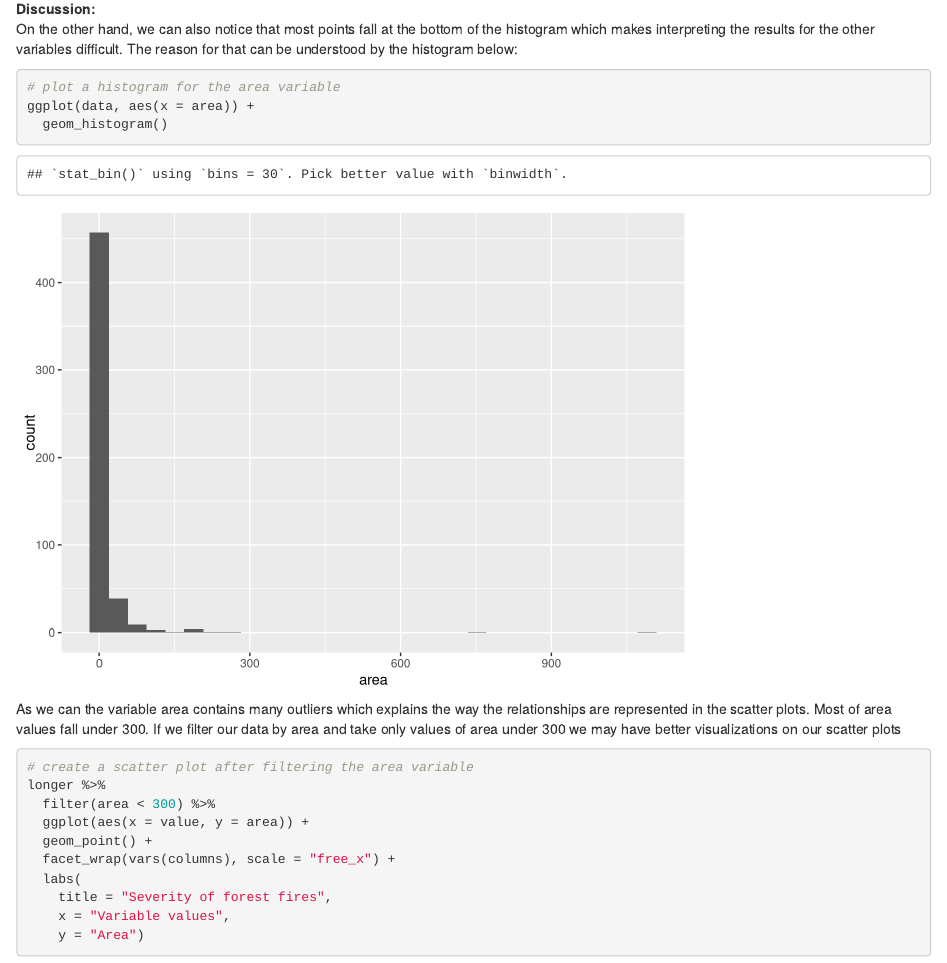
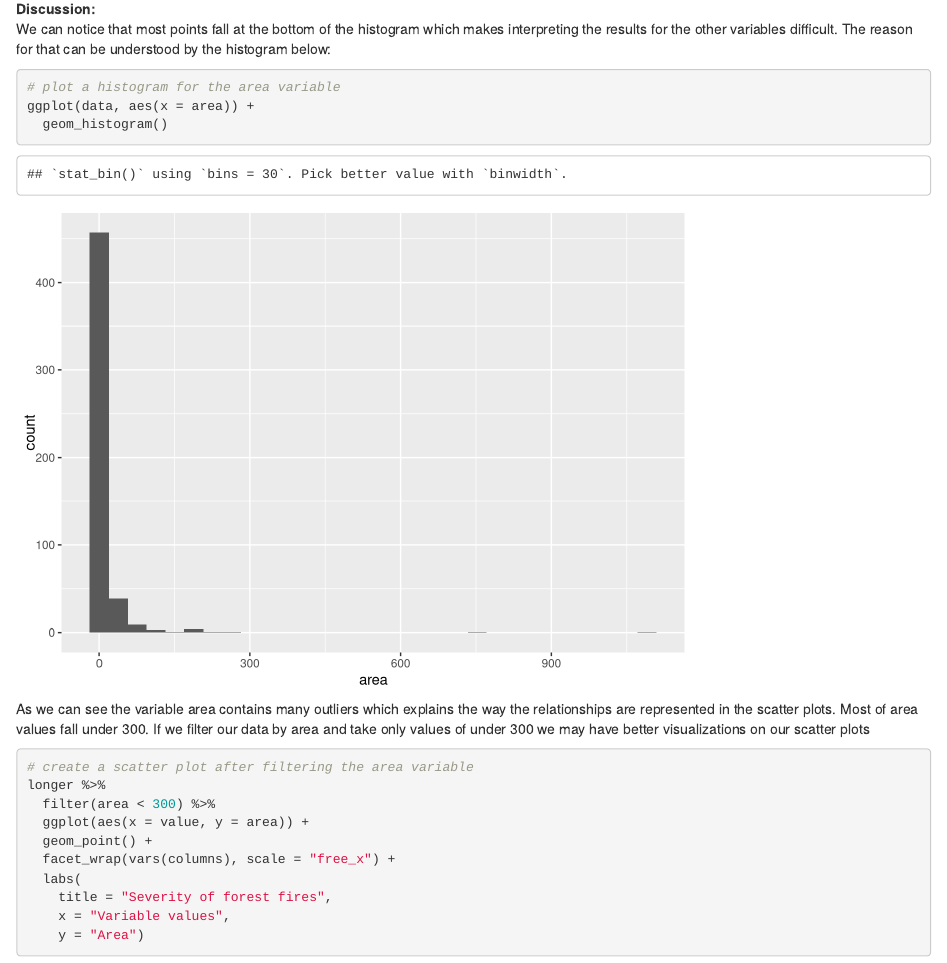
Before and after one commit to sofianeikkour/Analyzing-Forest-Fire-Data, an R Markdown document (Analyzing Forest Fire Data.Rmd): the page in a window 1100 px wide, from 7740 px down. Rendered offline with R 4.5, knitr and Pandoc, with nearby package versions.

Commit message:
Add files via upload

````diff
--- a/Analyzing Forest Fire Data.Rmd
+++ b/Analyzing Forest Fire Data.Rmd
@@ -194,14 +194,14 @@
 ```
 
 **Discussion:**
-On the other hand, we can also notice that most points fall at the bottom of the histogram which makes interpreting the results for the other variables difficult. The reason for that can be understood by the histogram below:
+We can notice that most points fall at the bottom of the histogram which makes interpreting the results for the other variables difficult. The reason for that can be understood by the histogram below:
 ```{r}
 # plot a histogram for the area variable
 ggplot(data, aes(x = area)) +
   geom_histogram()
 ```
 
-As we can the variable area contains many outliers which explains the way the relationships are represented in the scatter plots. Most of area values fall under 300. If we filter our data by area and take only values of area under 300 we may have better visualizations on our scatter plots
+As we can see the variable area contains many outliers which explains the way the relationships are represented in the scatter plots. Most of area values fall under 300. If we filter our data by area and take only values of under 300 we may have better visualizations on our scatter plots
 ```{r}
 # create a scatter plot after filtering the area variable
 longer %>%
````
Also changed, not shown: Analyzing-Forest-Fire-Data.html.
